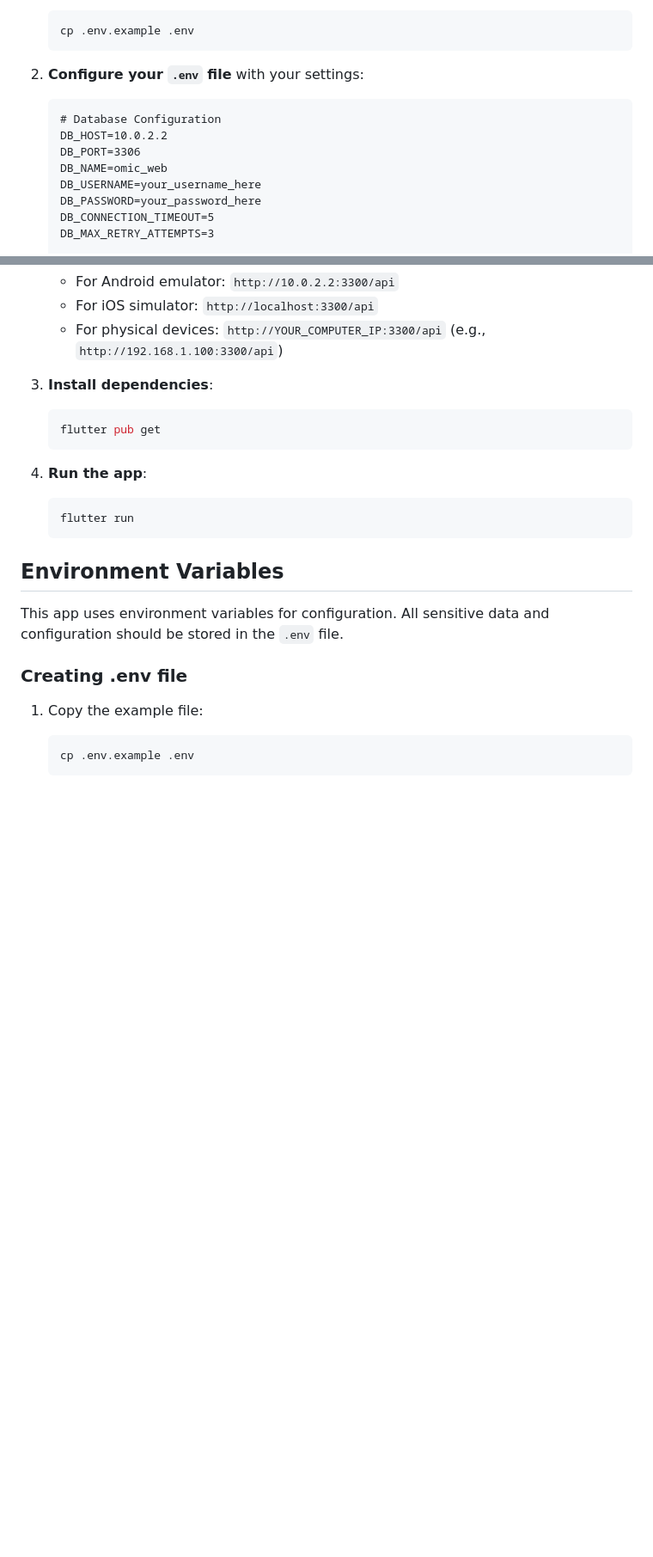
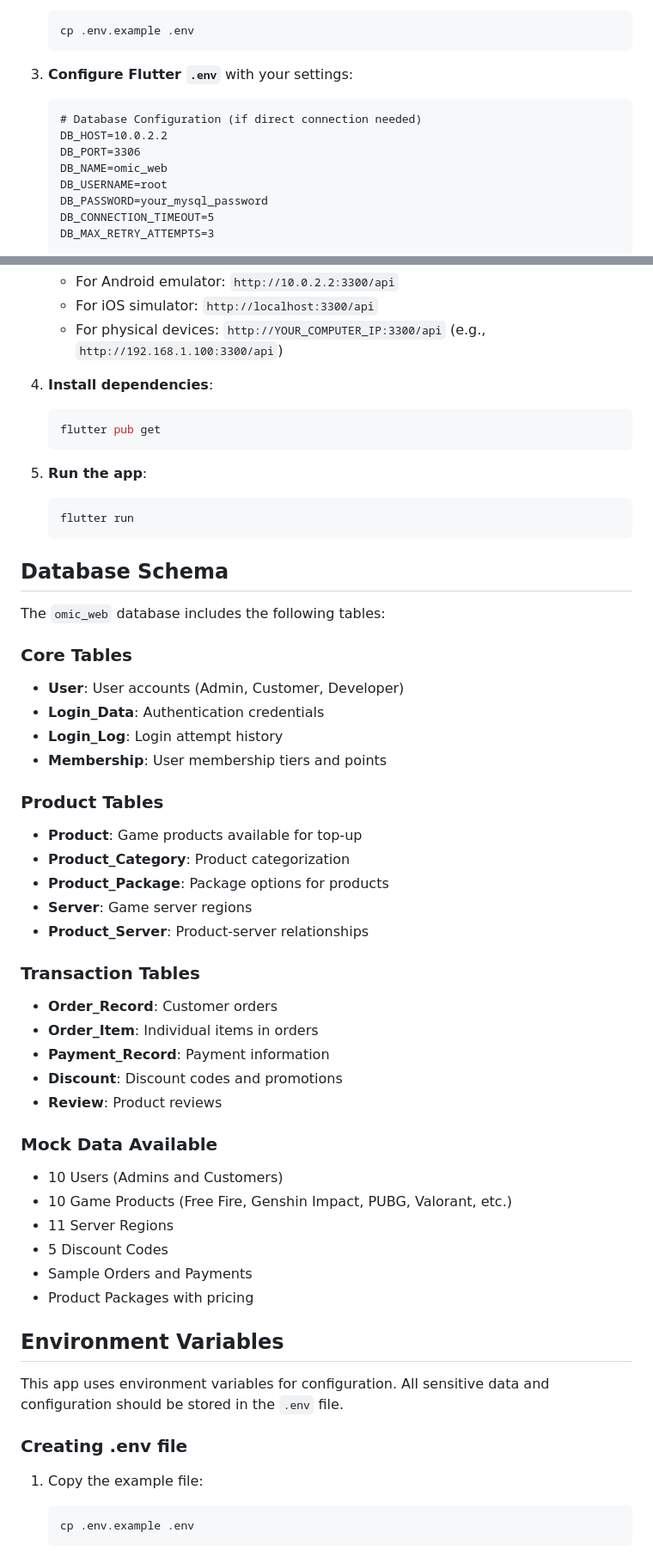
Before and after one commit to sahatsawat-pks/omic_topup_app, a Markdown page: README.md, 2 parts joined by grey strips. Shown at 86% size. Drawn GitHub-style; blank space fills up the shorter version.

````diff
--- a/README.md
+++ b/README.md
@@ -66,14 +120,14 @@ lib/
    cp .env.example .env
    ```
 
-2. **Configure your `.env` file** with your settings:
+3. **Configure Flutter `.env`** with your settings:
    ```dotenv
-   # Database Configuration
+   # Database Configuration (if direct connection needed)
    DB_HOST=10.0.2.2
    DB_PORT=3306
    DB_NAME=omic_web
-   DB_USERNAME=your_username_here
-   DB_PASSWORD=your_password_here
+   DB_USERNAME=root
+   DB_PASSWORD=your_mysql_password
    DB_CONNECTION_TIMEOUT=5
    DB_MAX_RETRY_ATTEMPTS=3
 
@@ -104,15 +158,47 @@ lib/
    - For iOS simulator: `http://localhost:3300/api`
    - For physical devices: `http://YOUR_COMPUTER_IP:3300/api` (e.g., `http://192.168.1.100:3300/api`)
 
-3. **Install dependencies**:
+4. **Install dependencies**:
    ```bash
    flutter pub get
    ```
 
-4. **Run the app**:
+5. **Run the app**:
    ```bash
    flutter run
    ```
+
+## Database Schema
+
+The `omic_web` database includes the following tables:
+
+### Core Tables
+- **User**: User accounts (Admin, Customer, Developer)
+- **Login_Data**: Authentication credentials
+- **Login_Log**: Login attempt history
+- **Membership**: User membership tiers and points
+
+### Product Tables
+- **Product**: Game products available for top-up
+- **Product_Category**: Product categorization
+- **Product_Package**: Package options for products
+- **Server**: Game server regions
+- **Product_Server**: Product-server relationships
+
+### Transaction Tables
+- **Order_Record**: Customer orders
+- **Order_Item**: Individual items in orders
+- **Payment_Record**: Payment information
+- **Discount**: Discount codes and promotions
+- **Review**: Product reviews
+
+### Mock Data Available
+- 10 Users (Admins and Customers)
+- 10 Game Products (Free Fire, Genshin Impact, PUBG, Valorant, etc.)
+- 11 Server Regions
+- 5 Discount Codes
+- Sample Orders and Payments
+- Product Packages with pricing
 
 ## Environment Variables
 
````
Also changed, not shown: other parts of README.md (+102 -18 lines).
